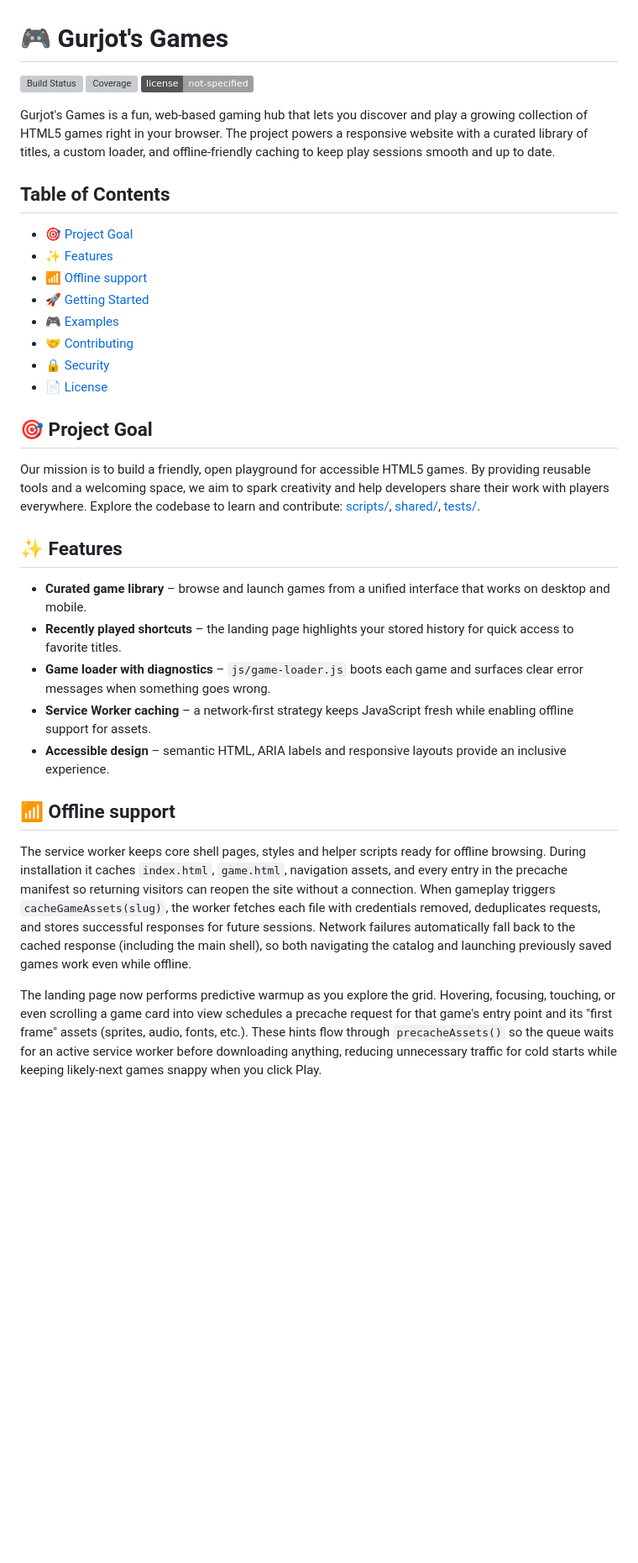
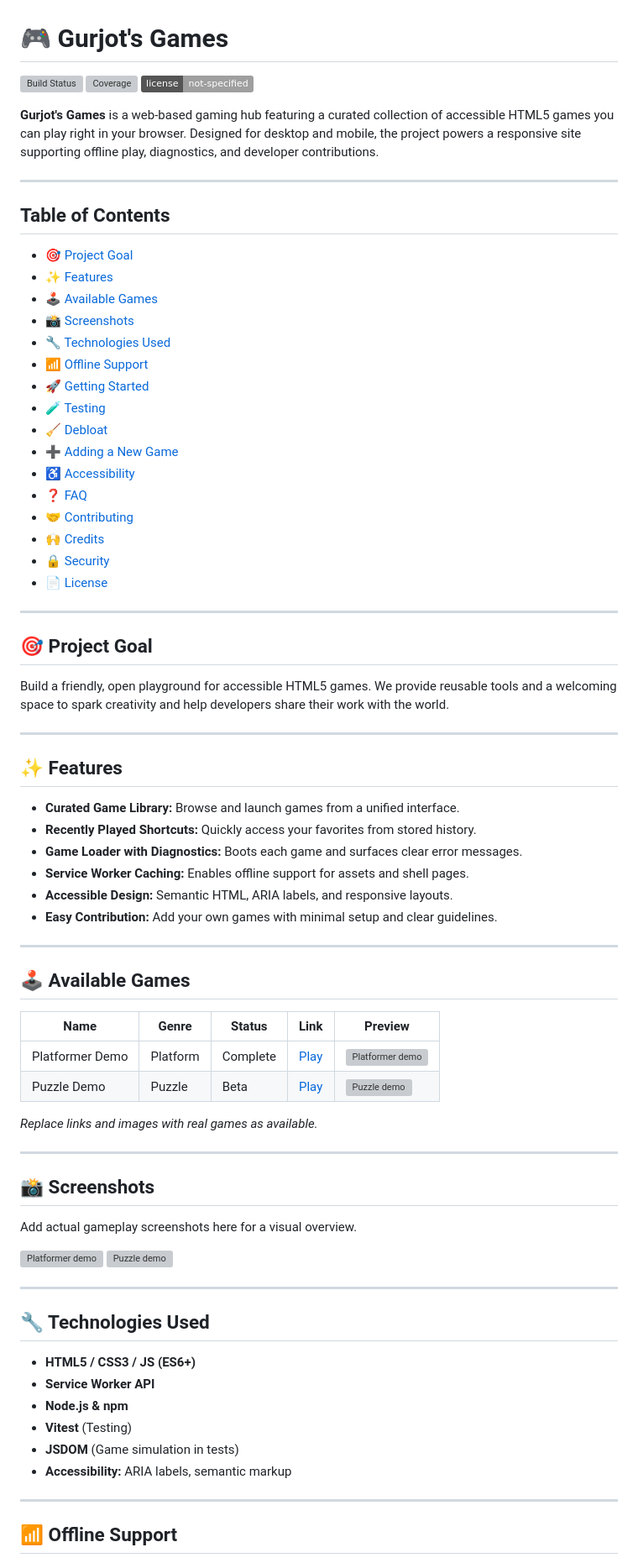
Before and after one commit to koonergurjot/Gurjots-Games, a Markdown page: README.md, the part around one of its changes. Shown at 84% size. Rendered like a GitHub page; badges without logos; blank space fills up the shorter version; grey boxes are pictures that could not be loaded.

Commit message:
Update README.md with new content

```diff
--- a/README.md
+++ b/README.md
@@ -5,39 +5,77 @@
 [![License](https://img.shields.io/badge/license-not--specified-lightgrey)](#-license)
 
-Gurjot's Games is a fun, web‑based gaming hub that lets you discover and play a growing collection of HTML5 games right in your browser. The project powers a responsive website with a curated library of titles, a custom loader, and offline‑friendly caching to keep play sessions smooth and up to date.
+**Gurjot's Games** is a web‑based gaming hub featuring a curated collection of accessible HTML5 games you can play right in your browser. Designed for desktop and mobile, the project powers a responsive site supporting offline play, diagnostics, and developer contributions.
+
+---
 
 ## Table of Contents
+
 - [🎯 Project Goal](#-project-goal)
 - [✨ Features](#-features)
-- [📶 Offline support](#-offline-support)
+- [🕹️ Available Games](#-available-games)
+- [📸 Screenshots](#-screenshots)
+- [🔧 Technologies Used](#-technologies-used)
+- [📶 Offline Support](#-offline-support)
 - [🚀 Getting Started](#-getting-started)
-- [🎮 Examples](#-examples)
+- [🧪 Testing](#-testing)
+- [🧹 Debloat](#-debloat)
+- [➕ Adding a New Game](#-adding-a-new-game)
+- [♿ Accessibility](#-accessibility)
+- [❓ FAQ](#-faq)
 - [🤝 Contributing](#-contributing)
+- [🙌 Credits](#-credits)
 - [🔒 Security](#-security)
 - [📄 License](#-license)
 
+---
+
 ## 🎯 Project Goal
 
-Our mission is to build a friendly, open playground for accessible HTML5 games. By providing reusable tools and a welcoming space, we aim to spark creativity and help developers share their work with players everywhere. Explore the codebase to learn and contribute: [scripts/](scripts/), [shared/](shared/), [tests/](tests/).
+Build a friendly, open playground for accessible HTML5 games. We provide reusable tools and a welcoming space to spark creativity and help developers share their work with the world.
+
+---
 
 ## ✨ Features
 
-- **Curated game library** – browse and launch games from a unified interface that works on desktop and mobile.
-- **Recently played shortcuts** – the landing page highlights your stored history for quick access to favorite titles.
-- **Game loader with diagnostics** – `js/game-loader.js` boots each game and surfaces clear error messages when something goes wrong.
-- **Service Worker caching** – a network‑first strategy keeps JavaScript fresh while enabling offline support for assets.
-- **Accessible design** – semantic HTML, ARIA labels and responsive layouts provide an inclusive experience.
+- **Curated Game Library:** Browse and launch games from a unified interface.
+- **Recently Played Shortcuts:** Quickly access your favorites from stored history.
+- **Game Loader with Diagnostics:** Boots each game and surfaces clear error messages.
+- **Service Worker Caching:** Enables offline support for assets and shell pages.
+- **Accessible Design:** Semantic HTML, ARIA labels, and responsive layouts.
+- **Easy Contribution:** Add your own games with minimal setup and clear guidelines.
 
-## 📶 Offline support
+---
 
-The service worker keeps core shell pages, styles and helper scripts ready for offline browsing. During installation it caches
-`index.html`, `game.html`, navigation assets, and every entry in the precache manifest so returning visitors can reopen the site
-without a connection. When gameplay triggers `cacheGameAssets(slug)`, the worker fetches each file with credentials removed,
-deduplicates requests, and stores successful responses for future sessions. Network failures automatically fall back to the
-cached response (including the main shell), so both navigating the catalog and launching previously saved games work even while
-offline.
+## 🕹️ Available Games
 
-The landing page now performs predictive warmup as you explore the grid. Hovering, focusing, touching, or even scrolling a game
-card into view schedules a precache request for that game's entry point and its "first frame" assets (sprites, audio, fonts,
-etc.). These hints flow through `precacheAssets()` so the queue waits for an active service worker before downloading anything,
-reducing unnecessary traffic for cold starts while keeping likely-next games snappy when you click Play.
+| Name             | Genre     | Status    | Link                        | Preview          |
+|------------------|-----------|-----------|-----------------------------|------------------|
+| Platformer Demo  | Platform  | Complete  | [Play](./games/platformer)  | ![Platformer demo](https://via.placeholder.com/120x60?text=Platformer) |
+| Puzzle Demo      | Puzzle    | Beta      | [Play](./games/puzzle-demo) | ![Puzzle demo](https://via.placeholder.com/120x60?text=Puzzle)         |
+
+*Replace links and images with real games as available.*
+
+---
+
+## 📸 Screenshots
+
+Add actual gameplay screenshots here for a visual overview.
+
+![Platformer demo](https://via.placeholder.com/400x200?text=Platformer+Demo)
+![Puzzle demo](https://via.placeholder.com/400x200?text=Puzzle+Demo)
+
+---
+
+## 🔧 Technologies Used
+
+- **HTML5 / CSS3 / JS (ES6+)**
+- **Service Worker API**
+- **Node.js & npm**
+- **Vitest** (Testing)
+- **JSDOM** (Game simulation in tests)
+- **Accessibility:** ARIA labels, semantic markup
+
+---
+
+## 📶 Offline Support
+
```
Also changed, not shown: other parts of README.md (+59 -28 lines).
